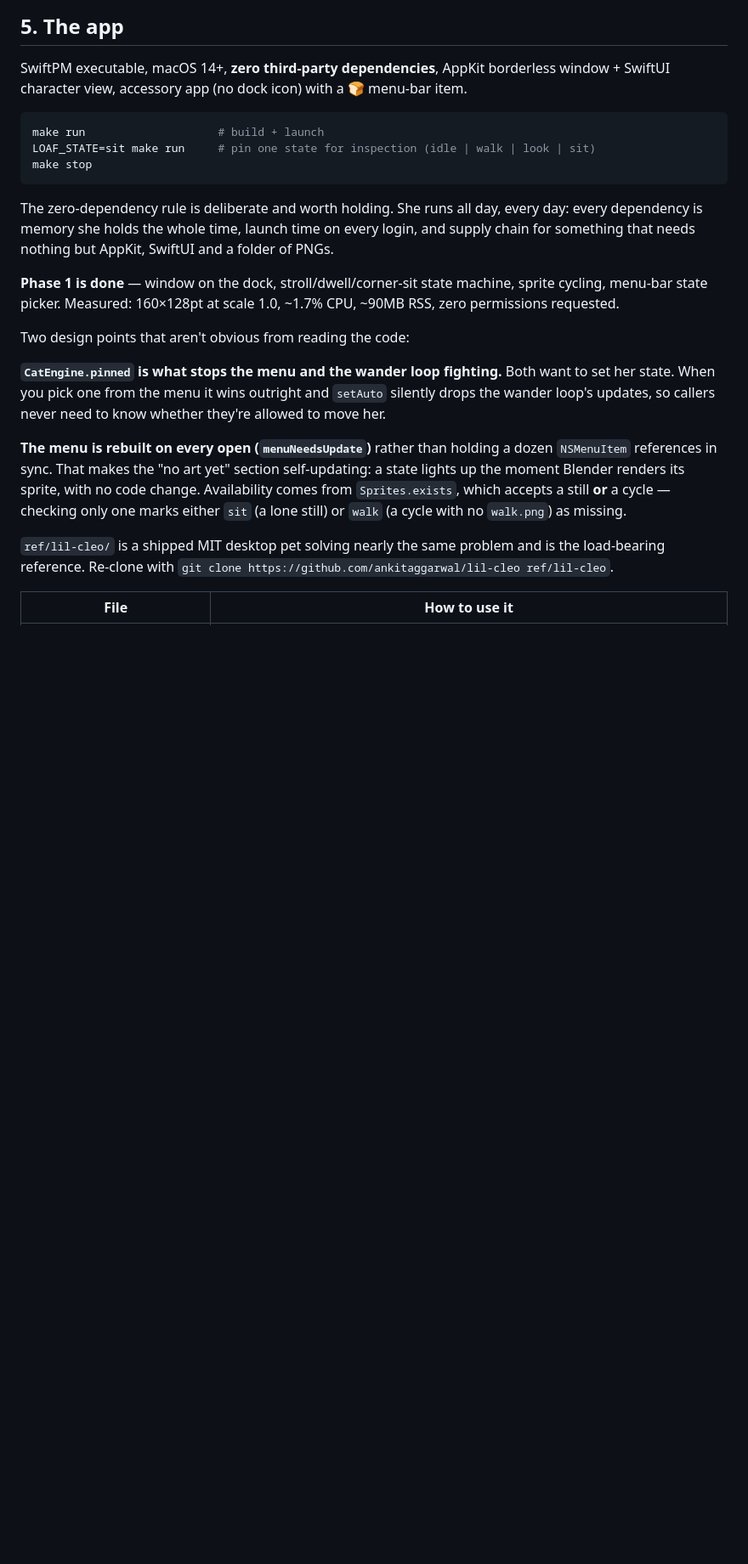
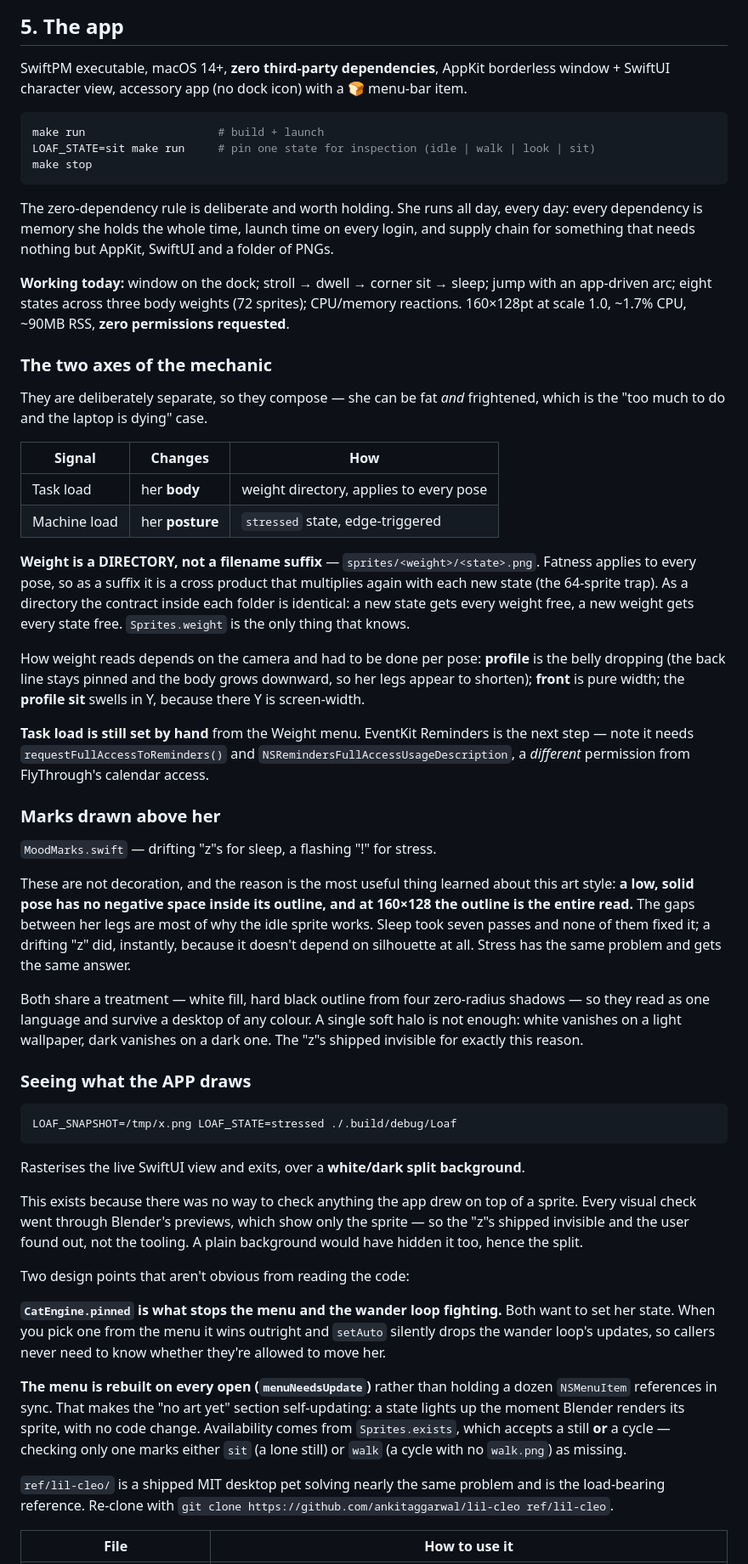
Before and after one commit to Ajinkya259/Loaf, a Markdown page: CLAUDE.md, the part around one of its changes. Shown at 85% size. GitHub-like rendering; blank space fills up the shorter version.

Commit message:
Bring CLAUDE.md up to date with the two-axis mechanic
The entry-point doc still described a single sprite folder, listed the
profile sit as broken after it had been fixed, and said nothing about
weight directories, the mood marks or the snapshot tool.

The part most worth having written down is why the marks exist at all: a
low, solid pose has no negative space inside its outline, and at 160x128 the
outline is the entire read. That is what defeated seven passes at the
sleeping pose, and a drifting 'z' fixed it in one - because it does not
depend on silhouette.

````diff
--- a/CLAUDE.md
+++ b/CLAUDE.md
@@ -261,9 +272,64 @@ The zero-dependency rule is deliberate and worth holding. She runs all day, ever
 every dependency is memory she holds the whole time, launch time on every login, and
 supply chain for something that needs nothing but AppKit, SwiftUI and a folder of PNGs.
 
-**Phase 1 is done** — window on the dock, stroll/dwell/corner-sit state machine, sprite
-cycling, menu-bar state picker. Measured: 160×128pt at scale 1.0, ~1.7% CPU, ~90MB RSS,
-zero permissions requested.
+**Working today:** window on the dock; stroll → dwell → corner sit → sleep; jump with an
+app-driven arc; eight states across three body weights (72 sprites); CPU/memory
+reactions. 160×128pt at scale 1.0, ~1.7% CPU, ~90MB RSS, **zero permissions requested**.
+
+### The two axes of the mechanic
+
+They are deliberately separate, so they compose — she can be fat *and* frightened, which
+is the "too much to do and the laptop is dying" case.
+
+| Signal | Changes | How |
+|---|---|---|
+| Task load | her **body** | weight directory, applies to every pose |
+| Machine load | her **posture** | `stressed` state, edge-triggered |
+
+**Weight is a DIRECTORY, not a filename suffix** — `sprites/<weight>/<state>.png`.
+Fatness applies to every pose, so as a suffix it is a cross product that multiplies
+again with each new state (the 64-sprite trap). As a directory the contract inside each
+folder is identical: a new state gets every weight free, a new weight gets every state
+free. `Sprites.weight` is the only thing that knows.
+
+How weight reads depends on the camera and had to be done per pose: **profile** is the
+belly dropping (the back line stays pinned and the body grows downward, so her legs
+appear to shorten); **front** is pure width; the **profile sit** swells in Y, because
+there Y is screen-width.
+
+**Task load is still set by hand** from the Weight menu. EventKit Reminders is the next
+step — note it needs `requestFullAccessToReminders()` and
+`NSRemindersFullAccessUsageDescription`, a *different* permission from FlyThrough's
+calendar access.
+
+### Marks drawn above her
+
+`MoodMarks.swift` — drifting "z"s for sleep, a flashing "!" for stress.
+
+These are not decoration, and the reason is the most useful thing learned about this art
+style: **a low, solid pose has no negative space inside its outline, and at 160×128 the
+outline is the entire read.** The gaps between her legs are most of why the idle sprite
+works. Sleep took seven passes and none of them fixed it; a drifting "z" did, instantly,
+because it doesn't depend on silhouette at all. Stress has the same problem and gets the
+same answer.
+
+Both share a treatment — white fill, hard black outline from four zero-radius shadows —
+so they read as one language and survive a desktop of any colour. A single soft halo is
+not enough: white vanishes on a light wallpaper, dark vanishes on a dark one. The "z"s
+shipped invisible for exactly this reason.
+
+### Seeing what the APP draws
+
+```bash
+LOAF_SNAPSHOT=/tmp/x.png LOAF_STATE=stressed ./.build/debug/Loaf
+```
+
+Rasterises the live SwiftUI view and exits, over a **white/dark split background**.
+
+This exists because there was no way to check anything the app drew on top of a sprite.
+Every visual check went through Blender's previews, which show only the sprite — so the
+"z"s shipped invisible and the user found out, not the tooling. A plain background would
+have hidden it too, hence the split.
 
 Two design points that aren't obvious from reading the code:
 
````
Also changed, not shown: other parts of CLAUDE.md (+15 -4 lines).
